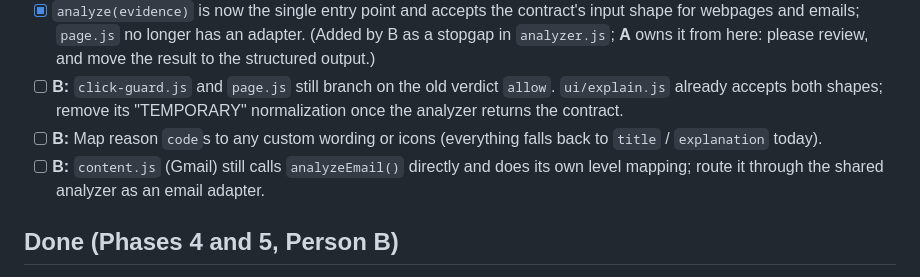
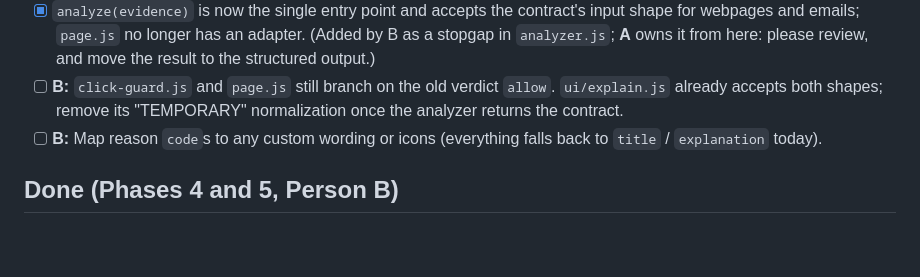
Before and after one commit to Supey1/email_anti-scam, a Markdown page: docs/integration-checklist.md, the part around the change. GitHub-like rendering; blank space fills up the shorter version.

```diff
--- a/docs/integration-checklist.md
+++ b/docs/integration-checklist.md
@@ -12,7 +12,6 @@ Short and shared. Add an item instead of editing the other person's code. Tick i
 - [x] `analyze(evidence)` is now the single entry point and accepts the contract's input shape for webpages and emails; `page.js` no longer has an adapter. (Added by B as a stopgap in `analyzer.js`; **A** owns it from here: please review, and move the result to the structured output.)
 - [ ] **B:** `click-guard.js` and `page.js` still branch on the old verdict `allow`. `ui/explain.js` already accepts both shapes; remove its "TEMPORARY" normalization once the analyzer returns the contract.
 - [ ] **B:** Map reason `code`s to any custom wording or icons (everything falls back to `title` / `explanation` today).
-- [ ] **B:** `content.js` (Gmail) still calls `analyzeEmail()` directly and does its own level mapping; route it through the shared analyzer as an email adapter.
 
 ## Done (Phases 4 and 5, Person B)
 
```
Also changed, not shown: README.md (+5 -7 lines), docs/WORKING_AGREEMENT.md (+1 -1 lines).
